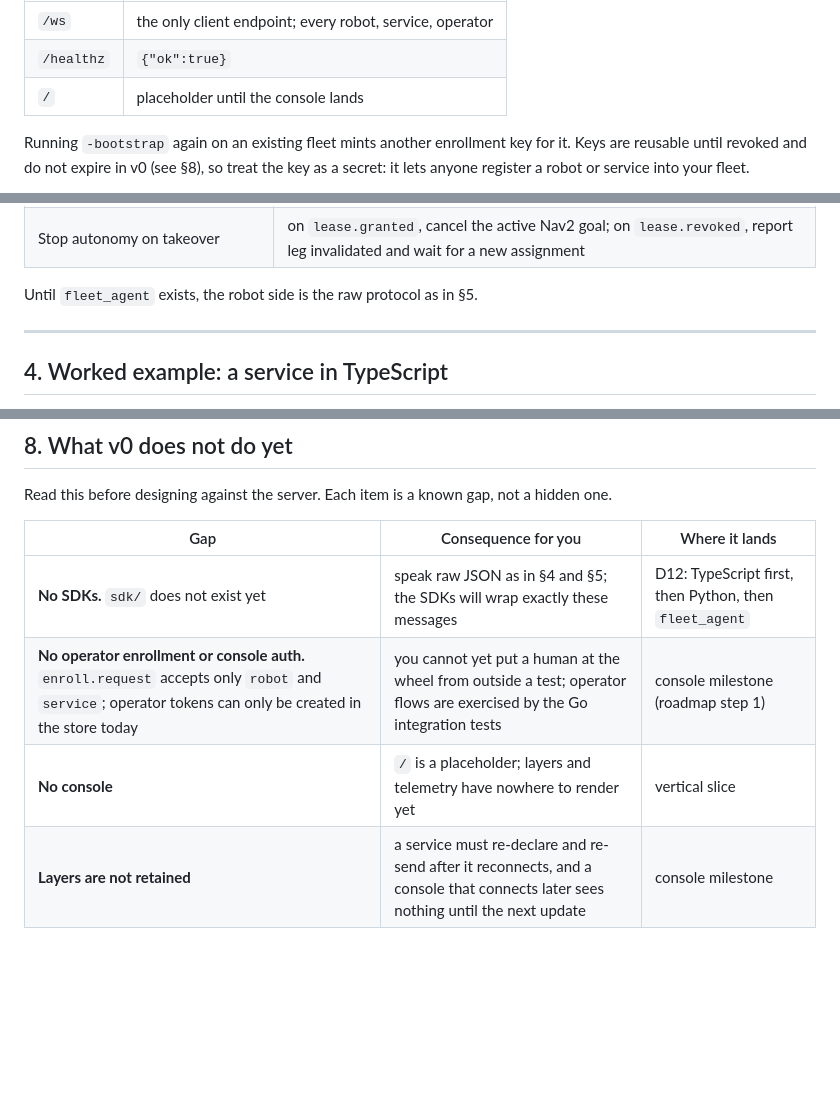
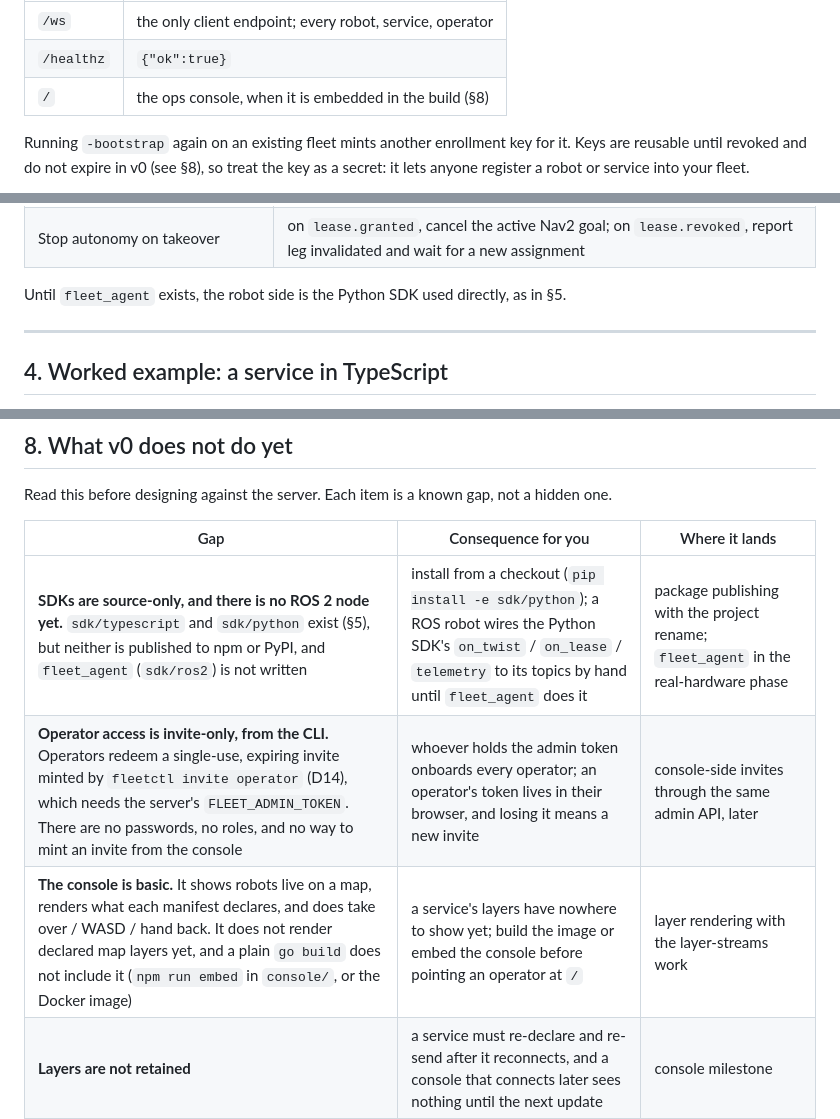
Before and after one commit to WUSTL-Delivery/robo-fleet-platform, a Markdown page: docs/INTEGRATION.md, 3 parts joined by grey strips. GitHub-like rendering; blank space fills up the shorter version.

```diff
--- a/docs/INTEGRATION.md
+++ b/docs/INTEGRATION.md
@@ -71,7 +71,7 @@ Endpoints:
 |------------|-------------------------------------------------------------|
 | `/ws`      | the only client endpoint; every robot, service, operator     |
 | `/healthz` | `{"ok":true}`                                               |
-| `/`        | placeholder until the console lands                         |
+| `/`        | the ops console, when it is embedded in the build (§8)     |
 
 Running `-bootstrap` again on an existing fleet mints another enrollment key for it. Keys
 are reusable until revoked and do not expire in v0 (see §8), so treat the key as a
@@ -304,7 +304,7 @@ that make it a delivery robot:
 | Escalate when a leg fails (policy is club code) | `help.request {reason, context}` |
 | Stop autonomy on takeover | on `lease.granted`, cancel the active Nav2 goal; on `lease.revoked`, report leg invalidated and wait for a new assignment |
 
-Until `fleet_agent` exists, the robot side is the raw protocol as in §5.
+Until `fleet_agent` exists, the robot side is the Python SDK used directly, as in §5.
 
 ---
 
@@ -595,9 +589,9 @@ Read this before designing against the server. Each item is a known gap, not a h
 
 | Gap | Consequence for you | Where it lands |
 |---|---|---|
-| **No SDKs.** `sdk/` does not exist yet | speak raw JSON as in §4 and §5; the SDKs will wrap exactly these messages | D12: TypeScript first, then Python, then `fleet_agent` |
-| **No operator enrollment or console auth.** `enroll.request` accepts only `robot` and `service`; operator tokens can only be created in the store today | you cannot yet put a human at the wheel from outside a test; operator flows are exercised by the Go integration tests | console milestone (roadmap step 1) |
-| **No console** | `/` is a placeholder; layers and telemetry have nowhere to render yet | vertical slice |
+| **SDKs are source-only, and there is no ROS 2 node yet.** `sdk/typescript` and `sdk/python` exist (§5), but neither is published to npm or PyPI, and `fleet_agent` (`sdk/ros2`) is not written | install from a checkout (`pip install -e sdk/python`); a ROS robot wires the Python SDK's `on_twist` / `on_lease` / `telemetry` to its topics by hand until `fleet_agent` does it | package publishing with the project rename; `fleet_agent` in the real-hardware phase |
+| **Operator access is invite-only, from the CLI.** Operators redeem a single-use, expiring invite minted by `fleetctl invite operator` (D14), which needs the server's `FLEET_ADMIN_TOKEN`. There are no passwords, no roles, and no way to mint an invite from the console | whoever holds the admin token onboards every operator; an operator's token lives in their browser, and losing it means a new invite | console-side invites through the same admin API, later |
+| **The console is basic.** It shows robots live on a map, renders what each manifest declares, and does take over / WASD / hand back. It does not render declared map layers yet, and a plain `go build` does not include it (`npm run embed` in `console/`, or the Docker image) | a service's layers have nowhere to show yet; build the image or embed the console before pointing an operator at `/` | layer rendering with the layer-streams work |
 | **Layers are not retained** | a service must re-declare and re-send after it reconnects, and a console that connects later sees nothing until the next update | console milestone |
 | **Enrollment keys never expire and are reusable** | treat the key as a long-lived secret; adding a new one is a config change, revoking the old one is a DB edit | admin surface, later |
 | **No rate limiting beyond the 64 KB payload cap and the 64-deep send queue** | a chatty telemetry loop will be disconnected for overflow before it is throttled | fan-out work |
```
Also changed, not shown: other parts of docs/INTEGRATION.md (+67 -73 lines), docs/TESTING.md (+4 -1 lines).
